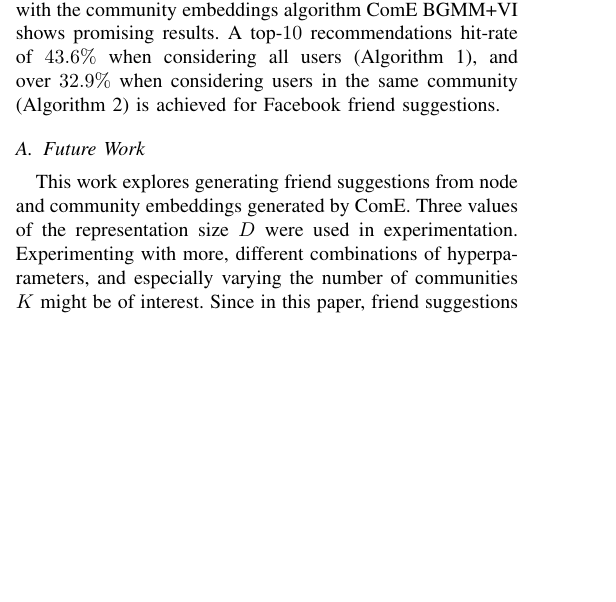
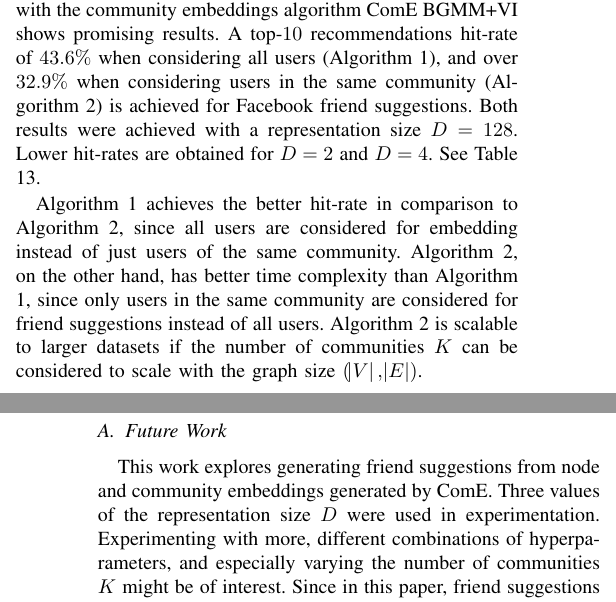
Before and after one commit to abegehr/MT-paper-FSs, a LaTeX paper (paper-ffs.tex): part of one column of page 6 of 9 before the commit and two parts of the columns of pages 6 and 8 of 10 after it, the two joined at a grey line, cut so that both start at the same text, the shorter picture padded with empty space. Compiled offline with pdfLaTeX; a missing font is replaced by an installed copy or a similar font; a LaTeX package or settings file that is missing is left out.

Commit message:
add comp alg 1 and 2 to conclusion

```diff
--- a/paper-ffs.tex
+++ b/paper-ffs.tex
@@ -608,7 +608,9 @@ Presenting only the top-$10$ friend suggestions to users, a hit-rate of $43.6\%$
 \section{Conclusion}
 
 The proposed shortest-embedding-distance friend suggestion recommender system based on embeddings generated with the community embeddings algorithm ComE BGMM+VI shows promising results.
-A top-$10$ recommendations hit-rate of $43.6\%$ when considering all users (Algorithm \ref{alg:friend_sug}), and over $32.9\%$ when considering users in the same community (Algorithm \ref{alg:friend_sug_com}) is achieved for Facebook friend suggestions.
+A top-$10$ recommendations hit-rate of $43.6\%$ when considering all users (Algorithm \ref{alg:friend_sug}), and over $32.9\%$ when considering users in the same community (Algorithm \ref{alg:friend_sug_com}) is achieved for Facebook friend suggestions. Both results were achieved with a representation size $D=128$. Lower hit-rates are obtained for $D=2$ and $D=4$. See Table \ref{tab:fb_hit_rates}.
+
+Algorithm \ref{alg:friend_sug} achieves the better hit-rate in comparison to Algorithm \ref{alg:friend_sug_com}, since all users are considered for embedding instead of just users of the same community. Algorithm \ref{alg:friend_sug_com}, on the other hand, has better time complexity than Algorithm \ref{alg:friend_sug}, since only users in the same community are considered for friend suggestions instead of all users. Algorithm \ref{alg:friend_sug_com} is scalable to larger datasets if the number of communities $K$ can be considered to scale with the graph size $(\abs{V}, \abs{E})$.
 
 \subsection{Future Work}
 
```
